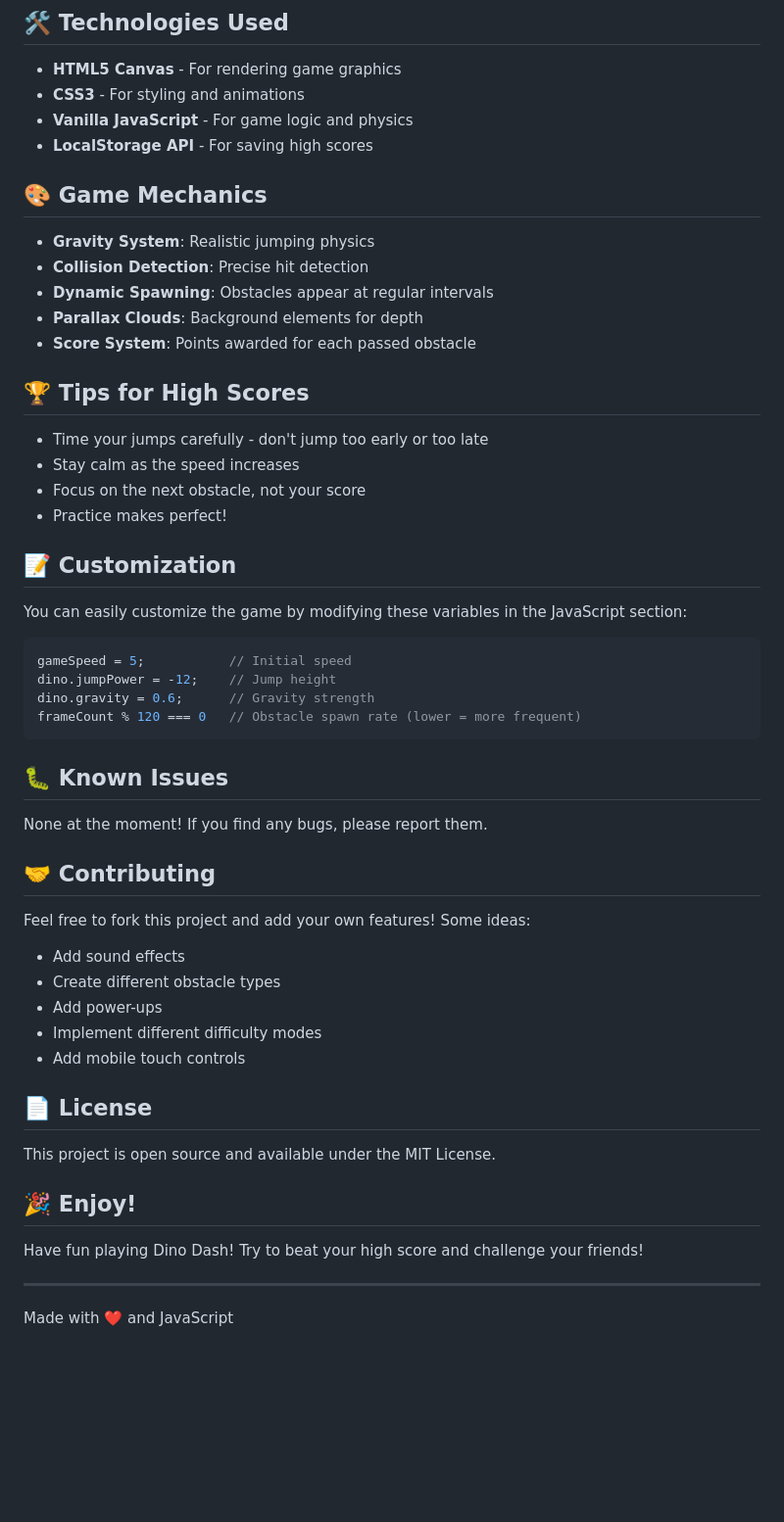
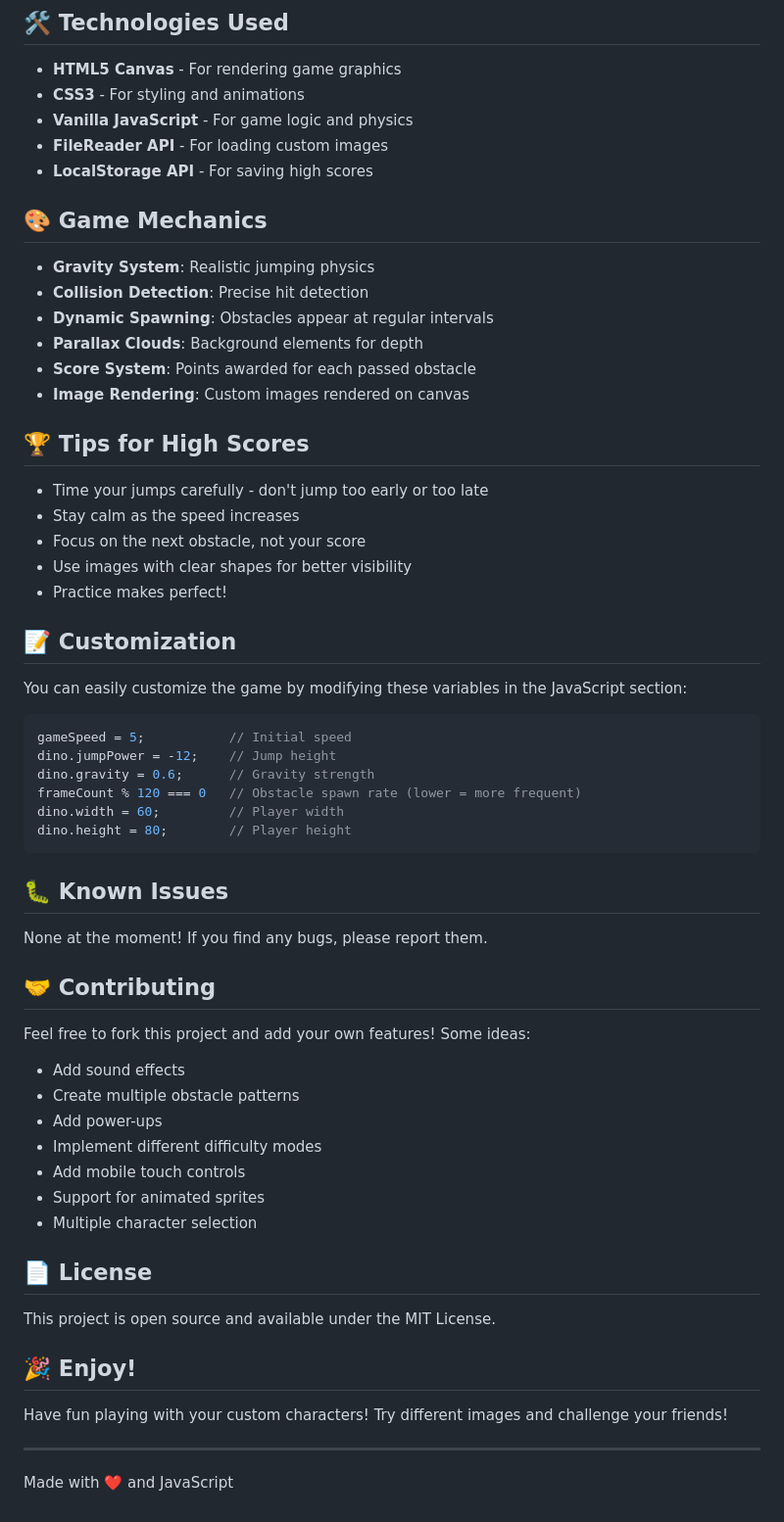
Before and after one commit to raakeshb/dino-dash-game, a Markdown page: README.md, the part around the change printed below. Shown: that part at 98% size. GitHub-like rendering; blank space fills up the shorter version.

````diff
--- a/README.md
+++ b/README.md
@@ -87,6 +101,7 @@ dino-dash-game/
 - **HTML5 Canvas** - For rendering game graphics
 - **CSS3** - For styling and animations
 - **Vanilla JavaScript** - For game logic and physics
+- **FileReader API** - For loading custom images
 - **LocalStorage API** - For saving high scores
 
 ## 🎨 Game Mechanics
@@ -96,12 +111,14 @@ dino-dash-game/
 - **Dynamic Spawning**: Obstacles appear at regular intervals
 - **Parallax Clouds**: Background elements for depth
 - **Score System**: Points awarded for each passed obstacle
+- **Image Rendering**: Custom images rendered on canvas
 
 ## 🏆 Tips for High Scores
 
 - Time your jumps carefully - don't jump too early or too late
 - Stay calm as the speed increases
 - Focus on the next obstacle, not your score
+- Use images with clear shapes for better visibility
 - Practice makes perfect!
 
 ## 📝 Customization
@@ -113,6 +130,8 @@ gameSpeed = 5;           // Initial speed
 dino.jumpPower = -12;    // Jump height
 dino.gravity = 0.6;      // Gravity strength
 frameCount % 120 === 0   // Obstacle spawn rate (lower = more frequent)
+dino.width = 60;         // Player width
+dino.height = 80;        // Player height
 ```
 
 ## 🐛 Known Issues
@@ -123,10 +142,12 @@ None at the moment! If you find any bugs, please report them.
 
 Feel free to fork this project and add your own features! Some ideas:
 - Add sound effects
-- Create different obstacle types
+- Create multiple obstacle patterns
 - Add power-ups
 - Implement different difficulty modes
 - Add mobile touch controls
+- Support for animated sprites
+- Multiple character selection
 
 ## 📄 License
 
@@ -134,7 +155,7 @@ This project is open source and available under the MIT License.
 
 ## 🎉 Enjoy!
 
-Have fun playing Dino Dash! Try to beat your high score and challenge your friends!
+Have fun playing with your custom characters! Try different images and challenge your friends!
 
 ---
 
````
Also changed, not shown: other parts of README.md (+24 -10 lines).
